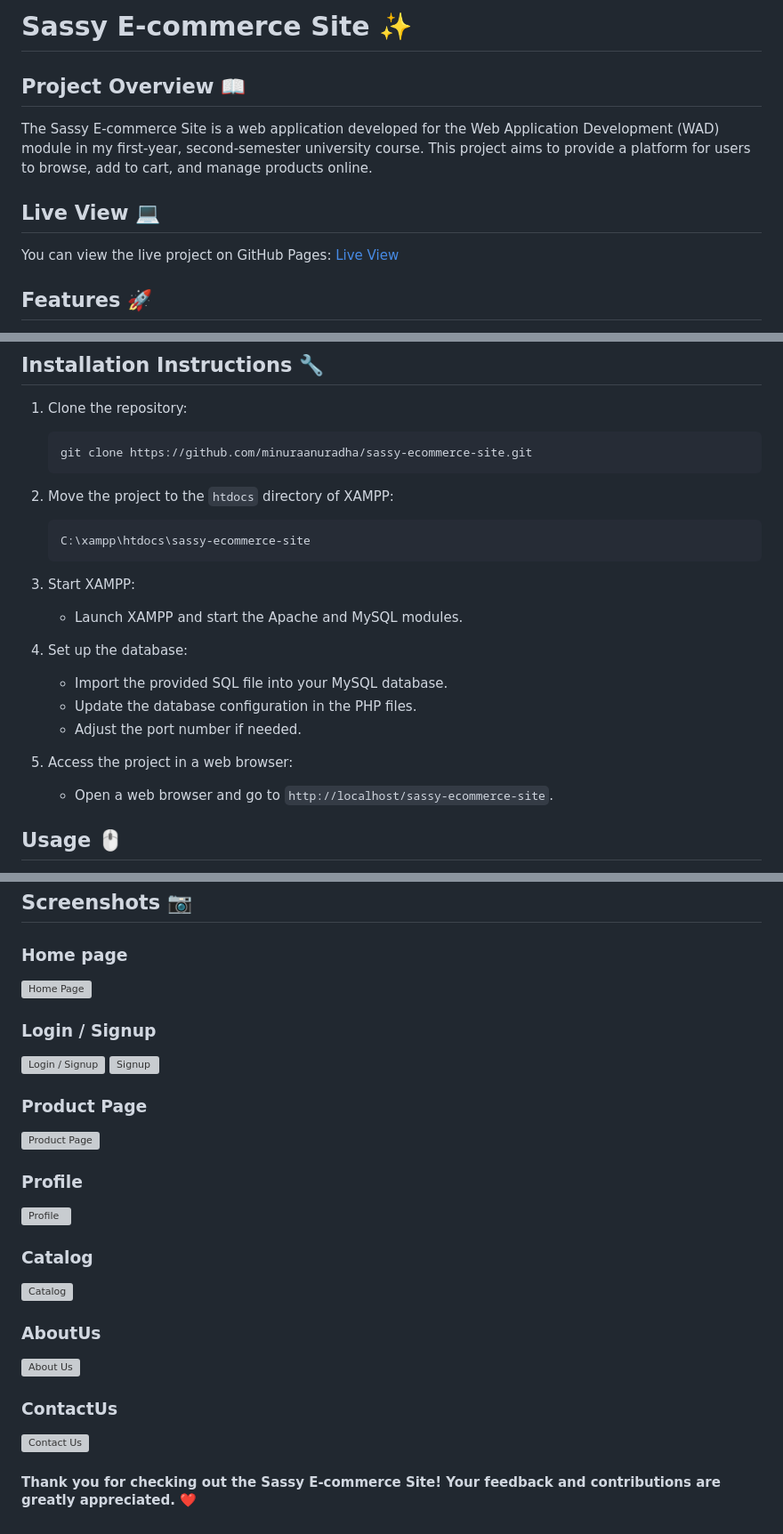
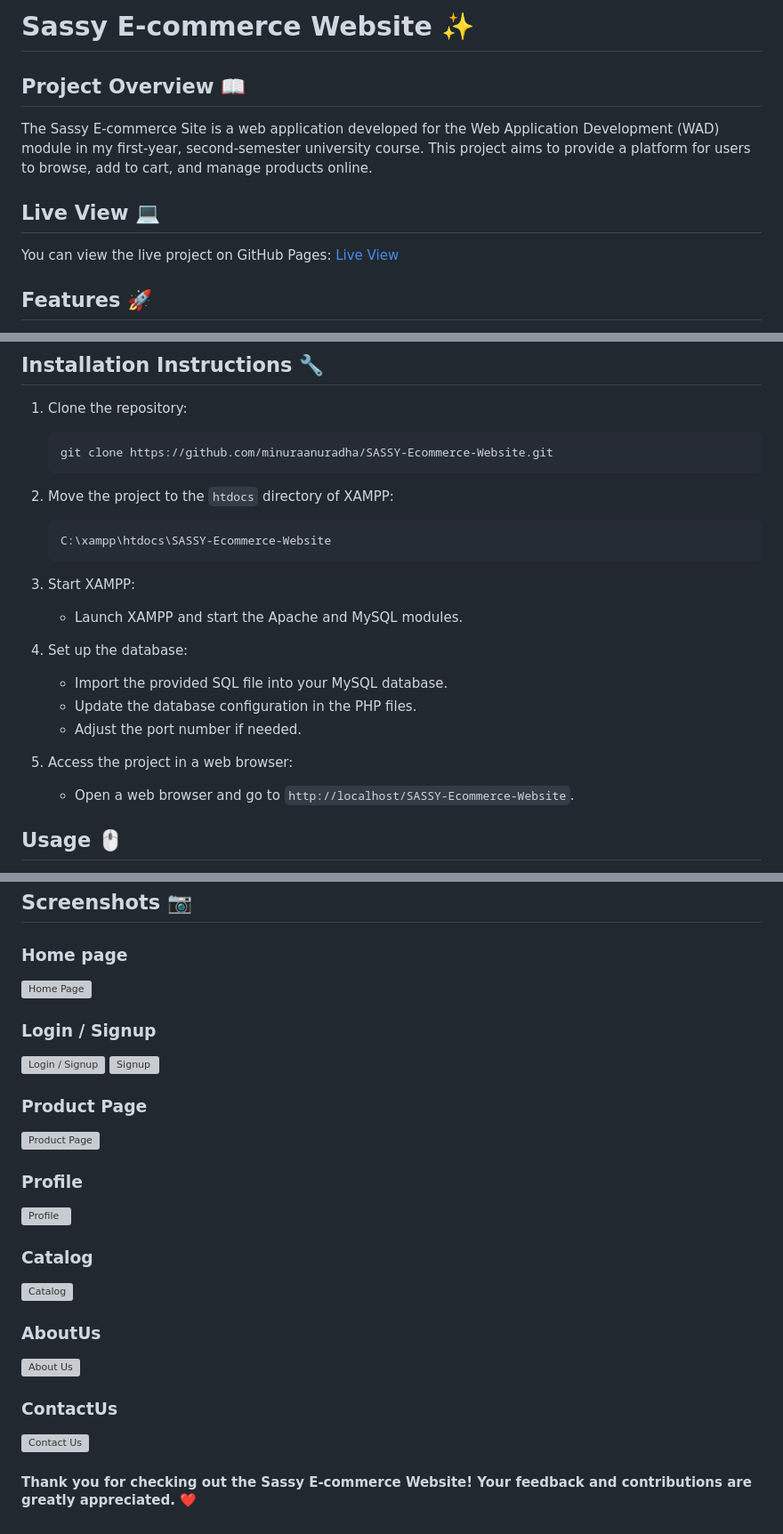
Before and after one commit to minuraanuradha/SASSY-Ecommerce-Website, a Markdown page: README.md, 3 parts joined by grey strips. Shown at 89% size. GitHub-like rendering; grey boxes are pictures that could not be loaded.

````diff
--- a/README.md
+++ b/README.md
@@ -1,4 +1,5 @@
-# Sassy E-commerce Site ✨
+# Sassy E-commerce Website ✨
+
 
 ## Project Overview 📖
 The Sassy E-commerce Site is a web application developed for the Web Application Development (WAD) module in my first-year, second-semester university course. This project aims to provide a platform for users to browse, add to cart, and manage products online.
@@ -21,12 +22,12 @@ You can view the live project on GitHub Pages: [Live View](https://minuraanuradh
 ## Installation Instructions 🔧
 1. Clone the repository:
     ```bash
-    git clone https://github.com/minuraanuradha/sassy-ecommerce-site.git
+    git clone https://github.com/minuraanuradha/SASSY-Ecommerce-Website.git
     ```
 
 2. Move the project to the `htdocs` directory of XAMPP:
     ```bash
-    C:\xampp\htdocs\sassy-ecommerce-site
+    C:\xampp\htdocs\SASSY-Ecommerce-Website
     ```
 
 3. Start XAMPP:
@@ -38,7 +39,7 @@ You can view the live project on GitHub Pages: [Live View](https://minuraanuradh
     - Adjust the port number if needed.
 
 5. Access the project in a web browser:
-    - Open a web browser and go to `http://localhost/sassy-ecommerce-site`.
+    - Open a web browser and go to `http://localhost/SASSY-Ecommerce-Website`.
 
 ## Usage 🖱️
 - Open the `index.html` file in your web browser.
@@ -73,2 +74,2 @@ For any inquiries, please contact me via [LinkedIn](https://www.linkedin.com/in/
 
-#### Thank you for checking out the Sassy E-commerce Site! Your feedback and contributions are greatly appreciated. :heart:
+#### Thank you for checking out the Sassy E-commerce Website! Your feedback and contributions are greatly appreciated. :heart:
````
Also changed, not shown: other parts of README.md (+9 -9 lines).
